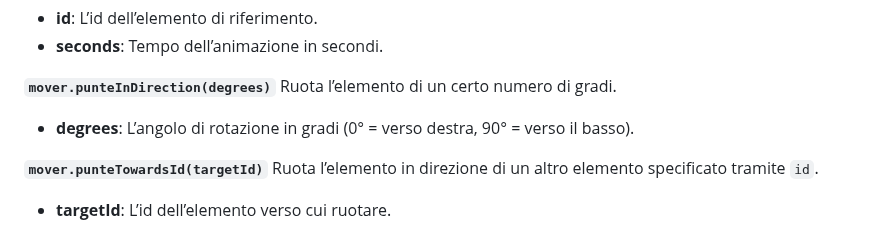
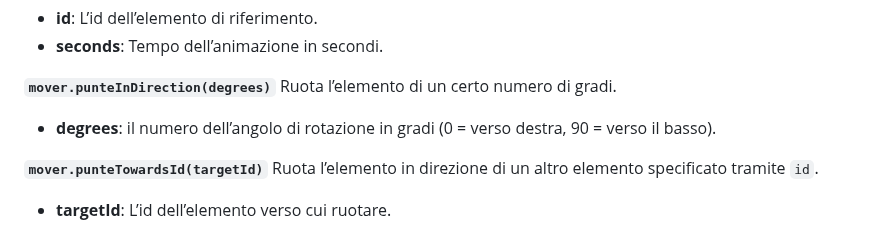
Before and after one commit to Croc-Prog-github/Movement-library.js, a Markdown page: README.md, the part around the change. Drawn GitHub-style.

```diff
--- a/README.md
+++ b/README.md
@@ -76,7 +76,7 @@ Sposta l’elemento verso la posizione di un altro elemento HTML (selezionato tr
 
 **`mover.punteInDirection(degrees)`**
 Ruota l’elemento di un certo numero di gradi.
-* **degrees**: L’angolo di rotazione in gradi (0° = verso destra, 90° = verso il basso).<br>
+* **degrees**: il numero dell’angolo di rotazione in gradi (0 = verso destra, 90 = verso il basso).<br>
 
 **`mover.punteTowardsId(targetId)`**
 Ruota l’elemento in direzione di un altro elemento specificato tramite `id`.
```
